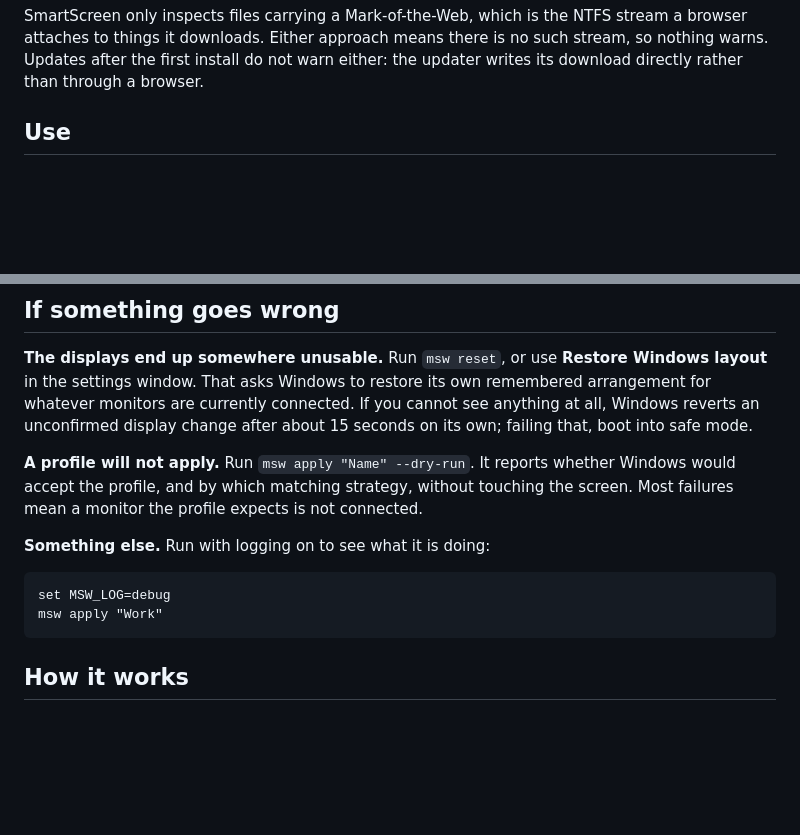
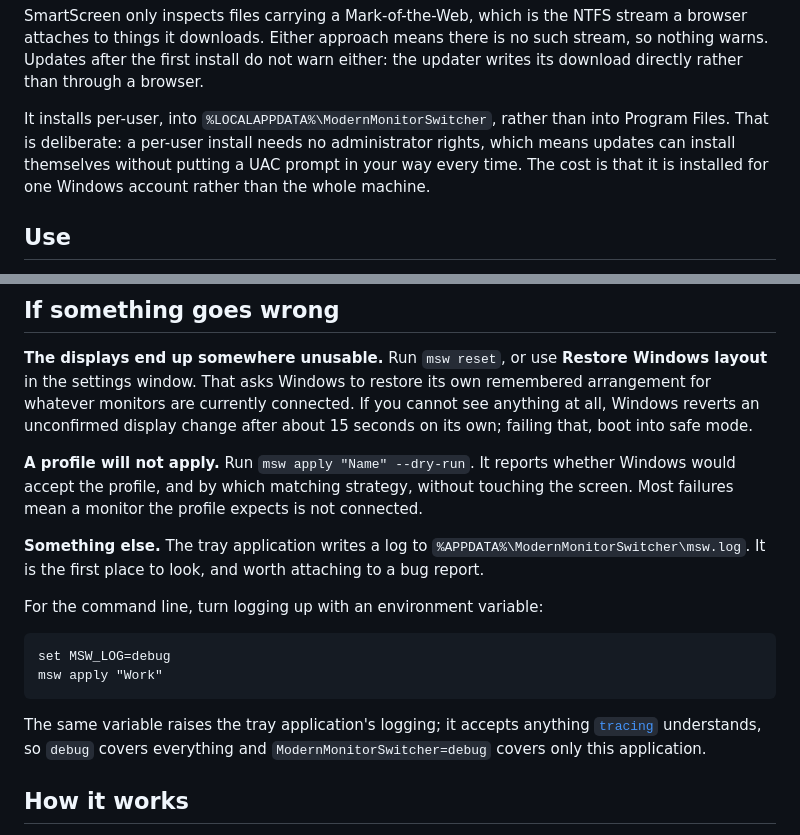
Before and after one commit to JacobPoteet/ModernMonitorSwitcher, a Markdown page: README.md, 2 parts joined by grey strips. Drawn GitHub-style; blank space fills up the shorter version.

Commit message:
Document the install location and the log file
The per-user install into %LOCALAPPDATA% looks like a mistake unless the
reason is written down: it is what lets updates install themselves
without a UAC prompt each time.

Co-Authored-By: Claude Opus 5 <noreply@anthropic.com>

````diff
--- a/README.md
+++ b/README.md
@@ -37,6 +37,12 @@ stream a browser attaches to things it downloads. Either approach means there
 is no such stream, so nothing warns. Updates after the first install do not
 warn either: the updater writes its download directly rather than through a
 browser.
+
+It installs per-user, into `%LOCALAPPDATA%\ModernMonitorSwitcher`, rather than
+into Program Files. That is deliberate: a per-user install needs no
+administrator rights, which means updates can install themselves without
+putting a UAC prompt in your way every time. The cost is that it is installed
+for one Windows account rather than the whole machine.
 
 ## Use
 
@@ -94,12 +100,21 @@ whether Windows would accept the profile, and by which matching strategy,
 without touching the screen. Most failures mean a monitor the profile expects
 is not connected.
 
-**Something else.** Run with logging on to see what it is doing:
+**Something else.** The tray application writes a log to
+`%APPDATA%\ModernMonitorSwitcher\msw.log`. It is the first place to look, and
+worth attaching to a bug report.
+
+For the command line, turn logging up with an environment variable:
 
 ```
 set MSW_LOG=debug
 msw apply "Work"
 ```
+
+The same variable raises the tray application's logging; it accepts anything
+[`tracing`](https://docs.rs/tracing-subscriber/latest/tracing_subscriber/filter/struct.EnvFilter.html)
+understands, so `debug` covers everything and `ModernMonitorSwitcher=debug`
+covers only this application.
 
 ## How it works
 
````
